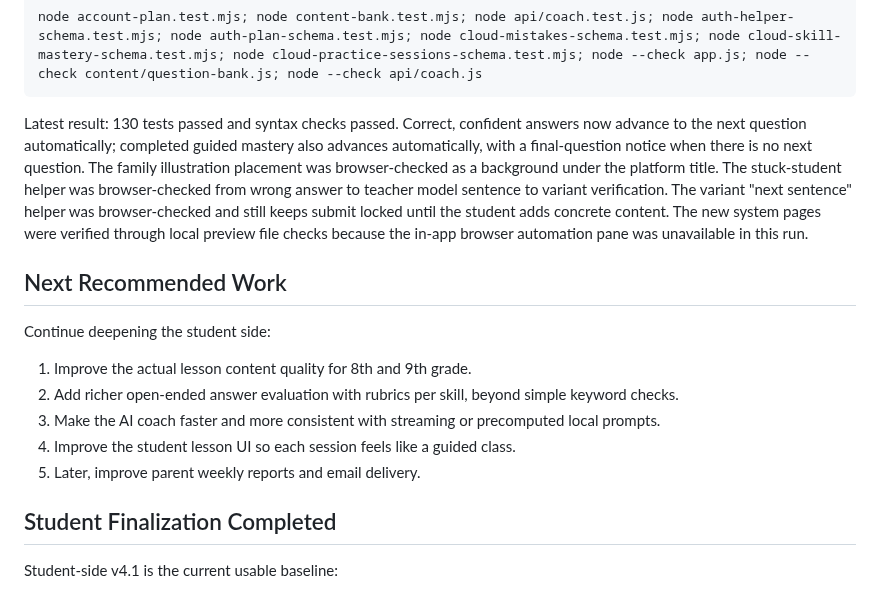
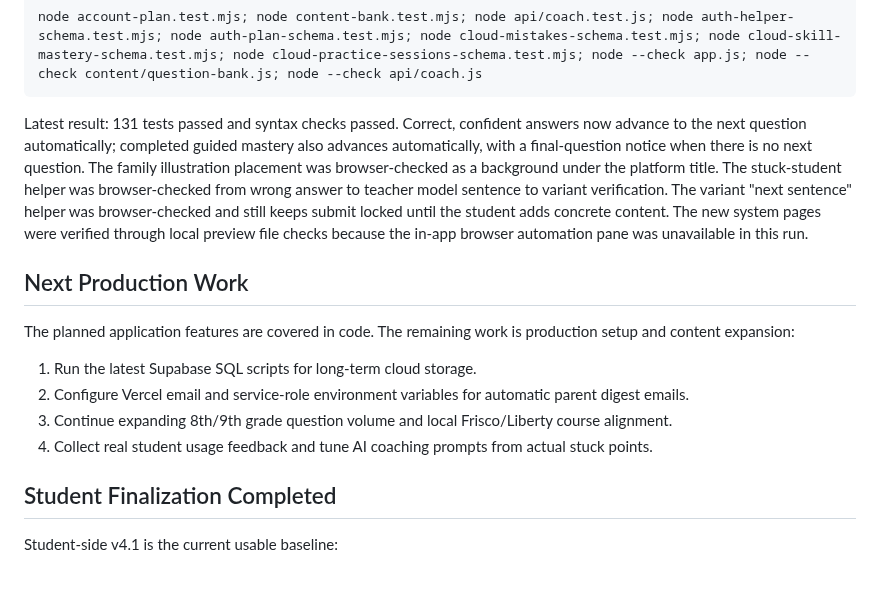
Before and after one commit to linbinmail-netizen/family-learning-coach, a Markdown page: PROJECT_CONTEXT.md, the part around the change. GitHub-like rendering.

Commit message:
Update project completion context

````diff
--- a/PROJECT_CONTEXT.md
+++ b/PROJECT_CONTEXT.md
@@ -102,17 +102,16 @@ Latest fuller local verification command:
 node account-plan.test.mjs; node content-bank.test.mjs; node api/coach.test.js; node auth-helper-schema.test.mjs; node auth-plan-schema.test.mjs; node cloud-mistakes-schema.test.mjs; node cloud-skill-mastery-schema.test.mjs; node cloud-practice-sessions-schema.test.mjs; node --check app.js; node --check content/question-bank.js; node --check api/coach.js
 ```
 
-Latest result: 130 tests passed and syntax checks passed. Correct, confident answers now advance to the next question automatically; completed guided mastery also advances automatically, with a final-question notice when there is no next question. The family illustration placement was browser-checked as a background under the platform title. The stuck-student helper was browser-checked from wrong answer to teacher model sentence to variant verification. The variant "next sentence" helper was browser-checked and still keeps submit locked until the student adds concrete content. The new system pages were verified through local preview file checks because the in-app browser automation pane was unavailable in this run.
+Latest result: 131 tests passed and syntax checks passed. Correct, confident answers now advance to the next question automatically; completed guided mastery also advances automatically, with a final-question notice when there is no next question. The family illustration placement was browser-checked as a background under the platform title. The stuck-student helper was browser-checked from wrong answer to teacher model sentence to variant verification. The variant "next sentence" helper was browser-checked and still keeps submit locked until the student adds concrete content. The new system pages were verified through local preview file checks because the in-app browser automation pane was unavailable in this run.
 
-## Next Recommended Work
+## Next Production Work
 
-Continue deepening the student side:
+The planned application features are covered in code. The remaining work is production setup and content expansion:
 
-1. Improve the actual lesson content quality for 8th and 9th grade.
-2. Add richer open-ended answer evaluation with rubrics per skill, beyond simple keyword checks.
-3. Make the AI coach faster and more consistent with streaming or precomputed local prompts.
-4. Improve the student lesson UI so each session feels like a guided class.
-5. Later, improve parent weekly reports and email delivery.
+1. Run the latest Supabase SQL scripts for long-term cloud storage.
+2. Configure Vercel email and service-role environment variables for automatic parent digest emails.
+3. Continue expanding 8th/9th grade question volume and local Frisco/Liberty course alignment.
+4. Collect real student usage feedback and tune AI coaching prompts from actual stuck points.
 
 ## Student Finalization Completed
 
````
